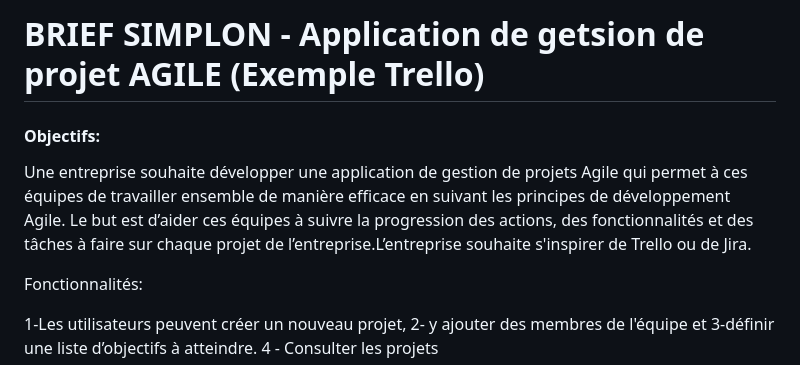
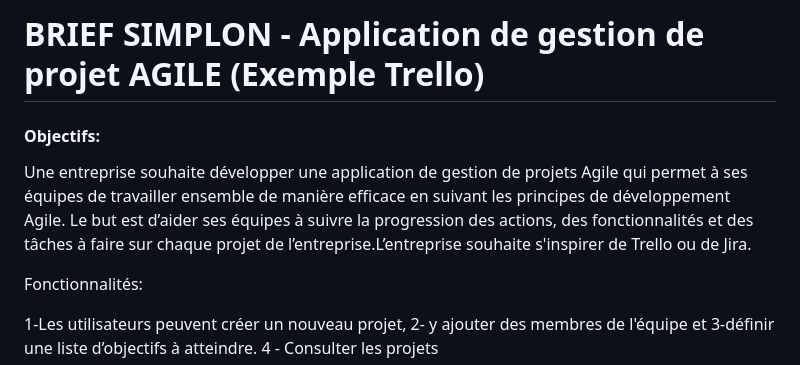
Before and after one commit to rider974/app_gestion_projets, a Markdown page: README.md, the part around the change. Drawn GitHub-style.

Commit message:
Update README.md
modification README

```diff
--- a/README.md
+++ b/README.md
@@ -1,8 +1,8 @@
-<h1>BRIEF SIMPLON - Application de getsion de projet AGILE (Exemple Trello)</h1>
+<h1>BRIEF SIMPLON - Application de gestion de projet AGILE (Exemple Trello)</h1>
 
 <h4>Objectifs:</h4>
 
-<p>Une entreprise souhaite développer une application de gestion de projets Agile qui permet à ces équipes de travailler ensemble de manière efficace en suivant les principes de développement Agile. Le but est d’aider ces équipes à suivre la progression des actions, des fonctionnalités et des tâches à faire sur chaque projet de l’entreprise.L’entreprise souhaite s'inspirer de Trello ou de Jira.</p>
+<p>Une entreprise souhaite développer une application de gestion de projets Agile qui permet à ses équipes de travailler ensemble de manière efficace en suivant les principes de développement Agile. Le but est d’aider ses équipes à suivre la progression des actions, des fonctionnalités et des tâches à faire sur chaque projet de l’entreprise.L’entreprise souhaite s'inspirer de Trello ou de Jira.</p>
 
 <p>Fonctionnalités:</p>
 
```
